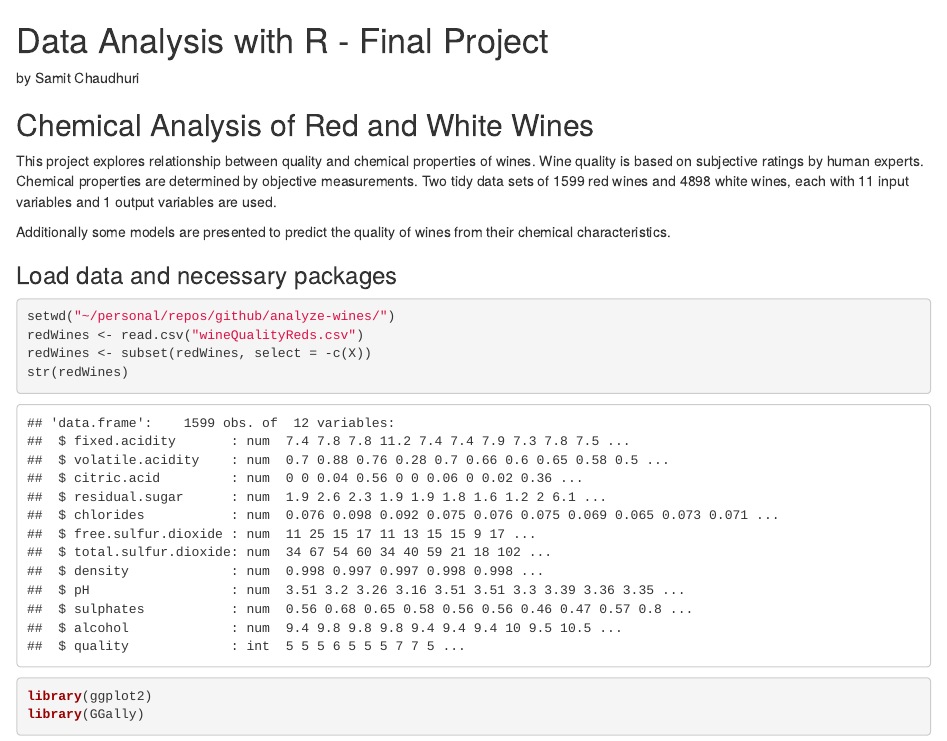
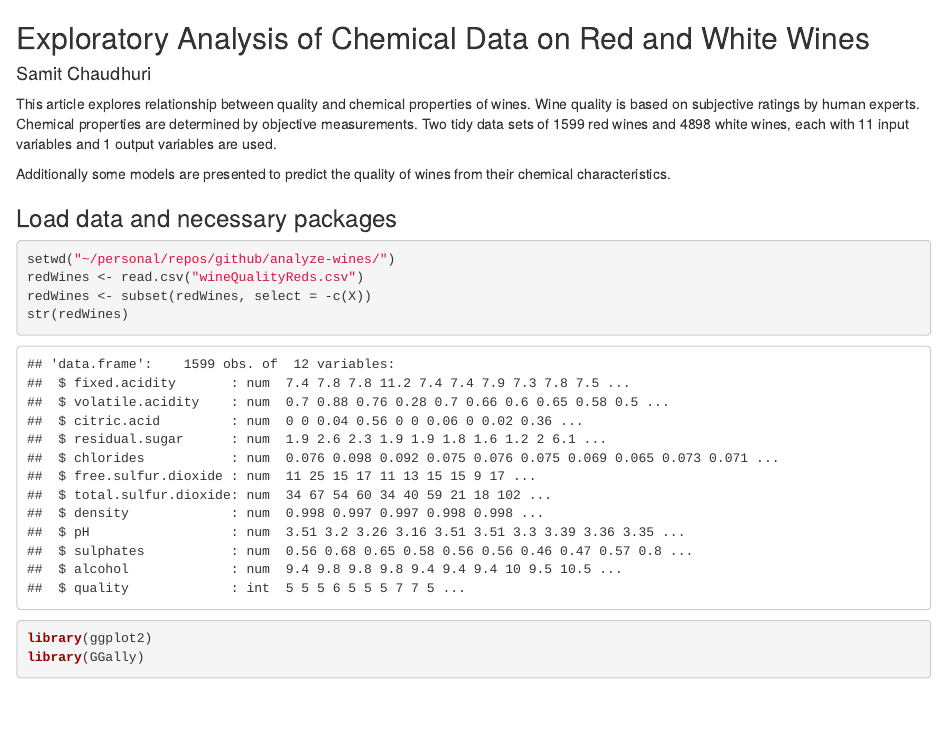
Before and after one commit to hominid101/analyze-wines, an R Markdown document (analyze_wine.rmd): the page in a window 1100 px wide, from its top. Rendered offline with R 4.5, knitr and Pandoc, with nearby package versions; some code elsewhere in the file could not run offline.

Commit message:
updated analyze-wines repo

```diff
--- a/analyze_wine.rmd
+++ b/analyze_wine.rmd
@@ -1,10 +1,8 @@
-Data Analysis with R - Final Project
-====================================
-by Samit Chaudhuri
+## Exploratory Analysis of Chemical Data on Red and White Wines
 
-## Chemical Analysis of Red and White Wines
+#### Samit Chaudhuri
 
-This project explores relationship between quality and chemical properties of
+This article explores relationship between quality and chemical properties of
 wines. Wine quality is based on subjective ratings by human experts. Chemical
 properties are determined by objective measurements. Two tidy data sets of 1599
 red wines and 4898 white wines, each with 11 input variables and 1 output
```
